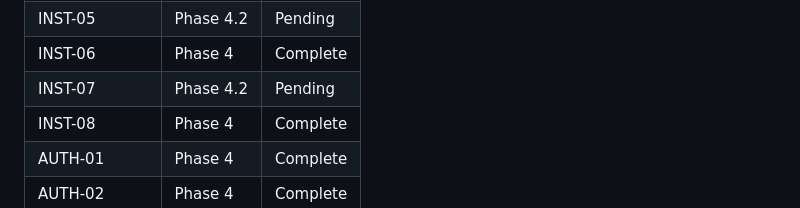
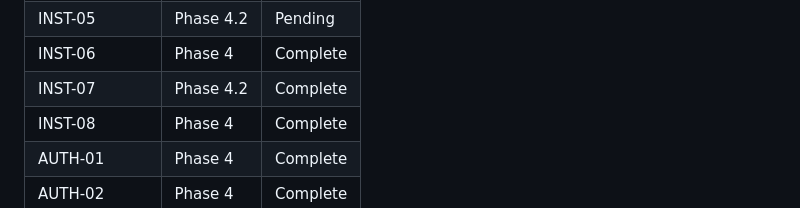
Before and after one commit to dunkaditya/gpu-ai, a Markdown page: .planning/REQUIREMENTS.md, the part around one of its changes. GitHub-like rendering.

```diff
--- a/.planning/REQUIREMENTS.md
+++ b/.planning/REQUIREMENTS.md
@@ -190,7 +190,7 @@ Which phases cover which requirements. Updated during roadmap creation.
 | INST-04 | Phase 4 | Complete |
 | INST-05 | Phase 4.2 | Pending |
 | INST-06 | Phase 4 | Complete |
-| INST-07 | Phase 4.2 | Pending |
+| INST-07 | Phase 4.2 | Complete |
 | INST-08 | Phase 4 | Complete |
 | AUTH-01 | Phase 4 | Complete |
 | AUTH-02 | Phase 4 | Complete |
```
Also changed, not shown: other parts of .planning/REQUIREMENTS.md (+1 -1 lines), .planning/STATE.md (+13 -9 lines), 1 other file.
